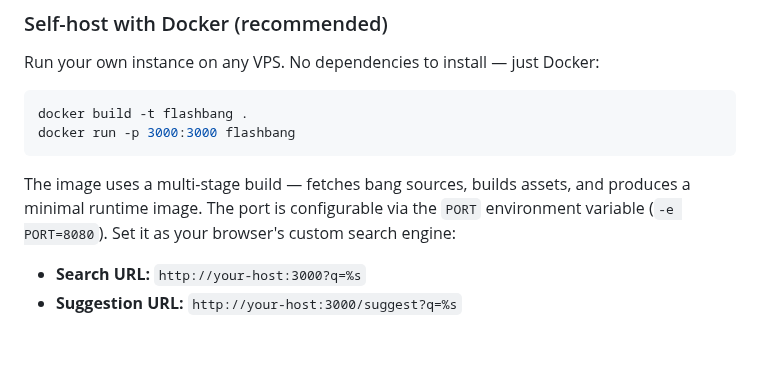
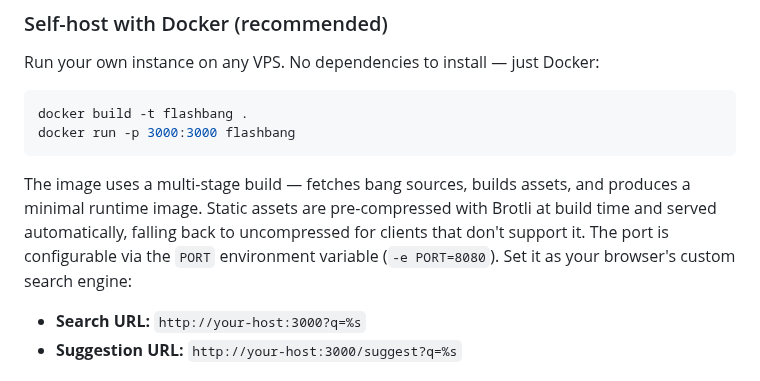
Before and after one commit to stevieyu/flashbang, a Markdown page: README.md, the part around the change. Rendered like a GitHub page; blank space fills up the shorter version.

Commit message:
document pre-compression

````diff
--- a/README.md
+++ b/README.md
@@ -101,7 +101,7 @@ docker build -t flashbang .
 docker run -p 3000:3000 flashbang
 ```
 
-The image uses a multi-stage build — fetches bang sources, builds assets, and produces a minimal runtime image. The port is configurable via the `PORT` environment variable (`-e PORT=8080`). Set it as your browser's custom search engine:
+The image uses a multi-stage build — fetches bang sources, builds assets, and produces a minimal runtime image. Static assets are pre-compressed with Brotli at build time and served automatically, falling back to uncompressed for clients that don't support it. The port is configurable via the `PORT` environment variable (`-e PORT=8080`). Set it as your browser's custom search engine:
 
 - **Search URL:** `http://your-host:3000?q=%s`
 - **Suggestion URL:** `http://your-host:3000/suggest?q=%s`
````
